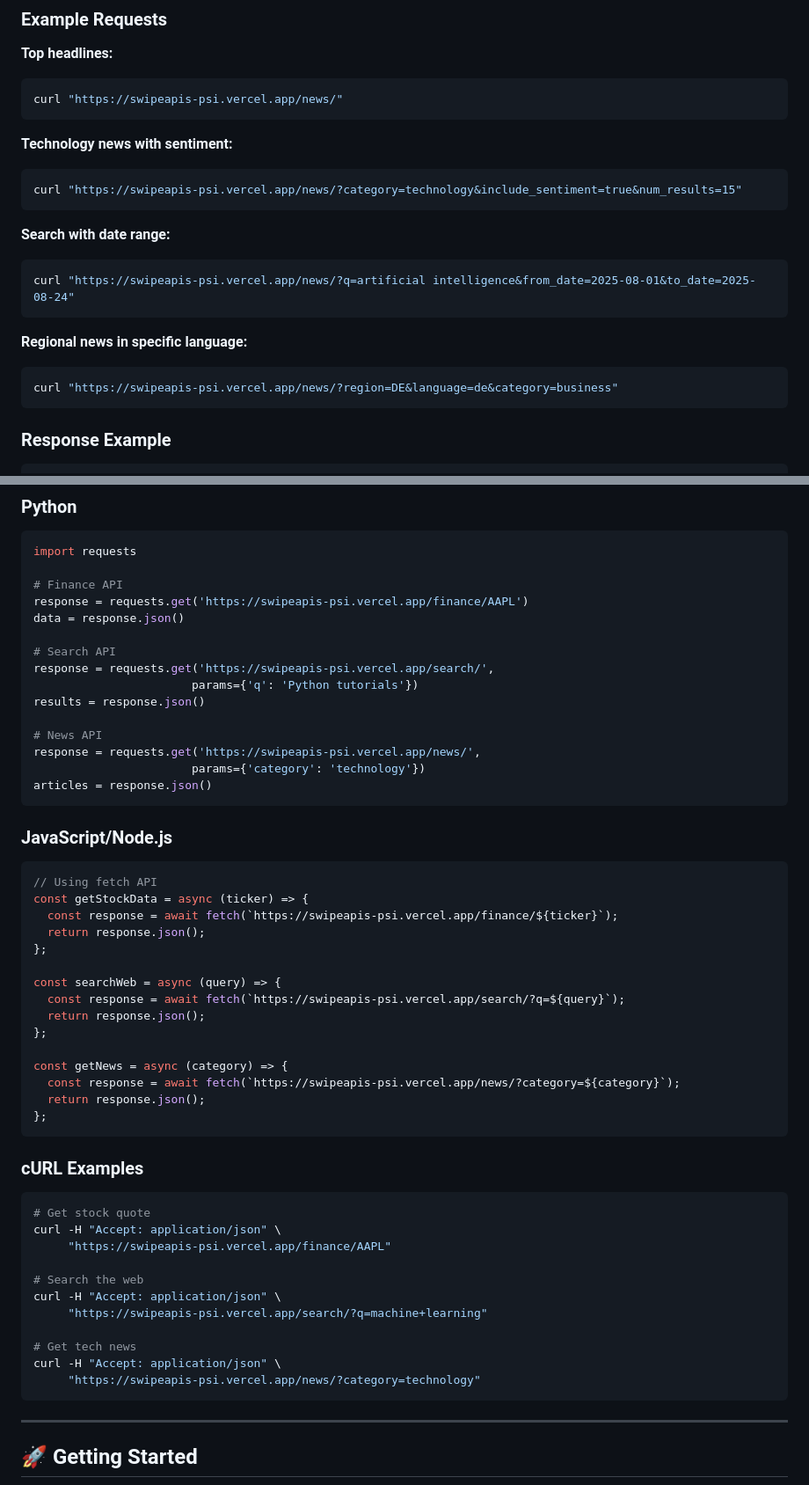
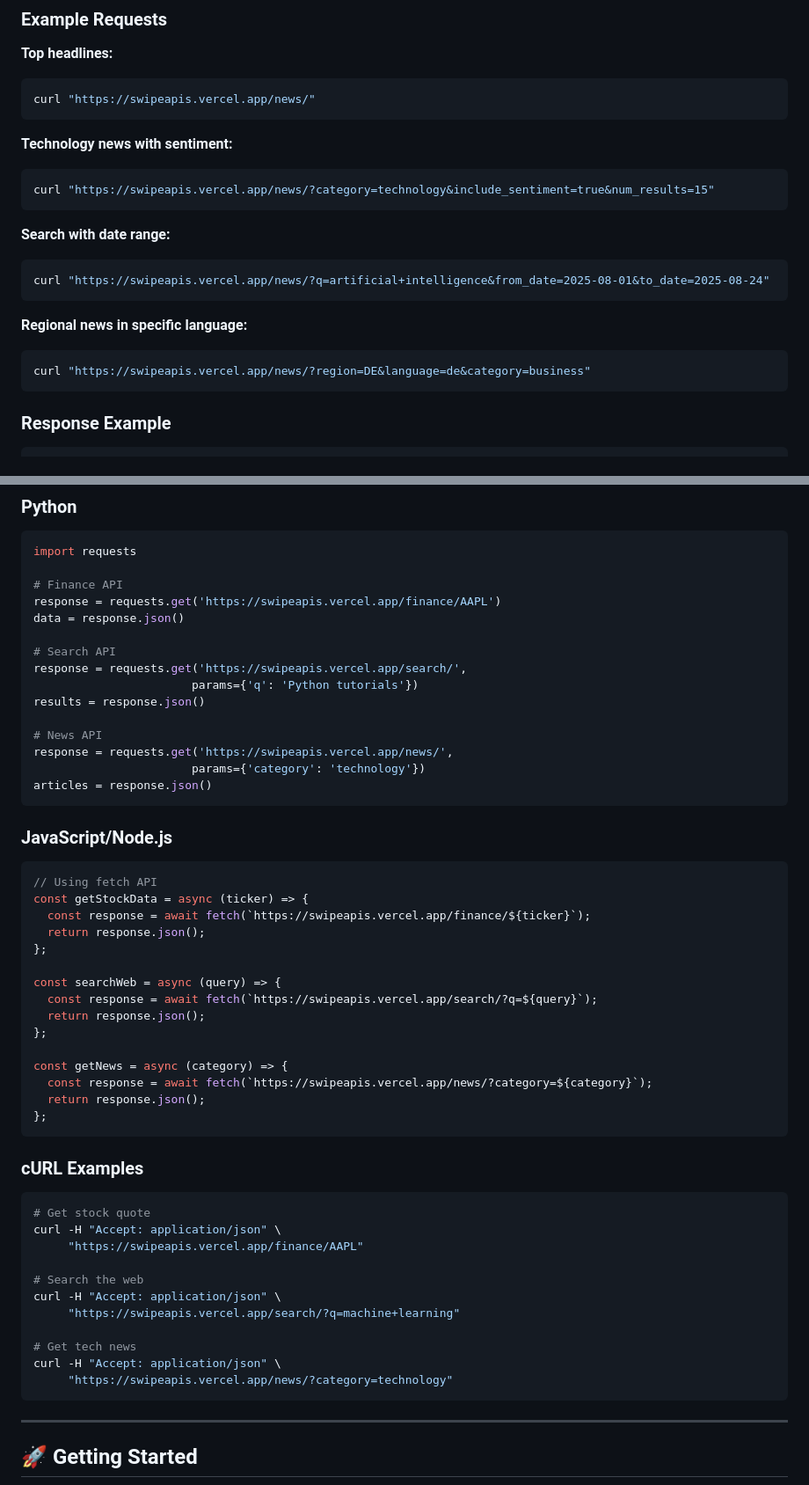
Before and after one commit to iambhvsh/swipeapis, a Markdown page: README.md, 2 parts joined by grey strips. Shown at 88% size. GitHub-like rendering.

Commit message:
Update API URLs from swipeapis-psi to swipeapis

````diff
--- a/README.md
+++ b/README.md
@@ -256,22 +256,22 @@ GET /news/
 
 **Top headlines:**
 ```bash
-curl "https://swipeapis-psi.vercel.app/news/"
+curl "https://swipeapis.vercel.app/news/"
 ```
 
 **Technology news with sentiment:**
 ```bash
-curl "https://swipeapis-psi.vercel.app/news/?category=technology&include_sentiment=true&num_results=15"
+curl "https://swipeapis.vercel.app/news/?category=technology&include_sentiment=true&num_results=15"
 ```
 
 **Search with date range:**
 ```bash
-curl "https://swipeapis-psi.vercel.app/news/?q=artificial intelligence&from_date=2025-08-01&to_date=2025-08-24"
+curl "https://swipeapis.vercel.app/news/?q=artificial+intelligence&from_date=2025-08-01&to_date=2025-08-24"
 ```
 
 **Regional news in specific language:**
 ```bash
-curl "https://swipeapis-psi.vercel.app/news/?region=DE&language=de&category=business"
+curl "https://swipeapis.vercel.app/news/?region=DE&language=de&category=business"
 ```
 
 ### Response Example
@@ -348,16 +348,16 @@ All endpoints return standardized error responses:
 import requests
 
 # Finance API
-response = requests.get('https://swipeapis-psi.vercel.app/finance/AAPL')
+response = requests.get('https://swipeapis.vercel.app/finance/AAPL')
 data = response.json()
 
 # Search API
-response = requests.get('https://swipeapis-psi.vercel.app/search/',
+response = requests.get('https://swipeapis.vercel.app/search/',
                        params={'q': 'Python tutorials'})
 results = response.json()
 
 # News API
-response = requests.get('https://swipeapis-psi.vercel.app/news/',
+response = requests.get('https://swipeapis.vercel.app/news/',
                        params={'category': 'technology'})
 articles = response.json()
 ```
@@ -366,17 +366,17 @@ articles = response.json()
 ```javascript
 // Using fetch API
 const getStockData = async (ticker) => {
-  const response = await fetch(`https://swipeapis-psi.vercel.app/finance/${ticker}`);
+  const response = await fetch(`https://swipeapis.vercel.app/finance/${ticker}`);
   return response.json();
 };
 
 const searchWeb = async (query) => {
-  const response = await fetch(`https://swipeapis-psi.vercel.app/search/?q=${query}`);
+  const response = await fetch(`https://swipeapis.vercel.app/search/?q=${query}`);
   return response.json();
 };
 
 const getNews = async (category) => {
-  const response = await fetch(`https://swipeapis-psi.vercel.app/news/?category=${category}`);
+  const response = await fetch(`https://swipeapis.vercel.app/news/?category=${category}`);
   return response.json();
 };
 ```
@@ -385,15 +385,15 @@ const getNews = async (category) => {
 ```bash
 # Get stock quote
 curl -H "Accept: application/json" \
-     "https://swipeapis-psi.vercel.app/finance/AAPL"
+     "https://swipeapis.vercel.app/finance/AAPL"
 
 # Search the web
 curl -H "Accept: application/json" \
-     "https://swipeapis-psi.vercel.app/search/?q=machine+learning"
+     "https://swipeapis.vercel.app/search/?q=machine+learning"
 
 # Get tech news
 curl -H "Accept: application/json" \
-     "https://swipeapis-psi.vercel.app/news/?category=technology"
+     "https://swipeapis.vercel.app/news/?category=technology"
 ```
 
 ---
````
Also changed, not shown: other parts of README.md (+10 -10 lines).
